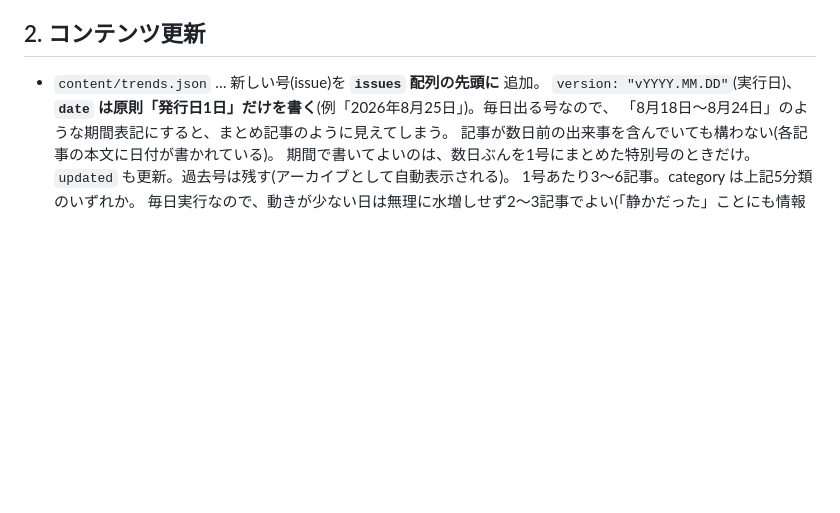
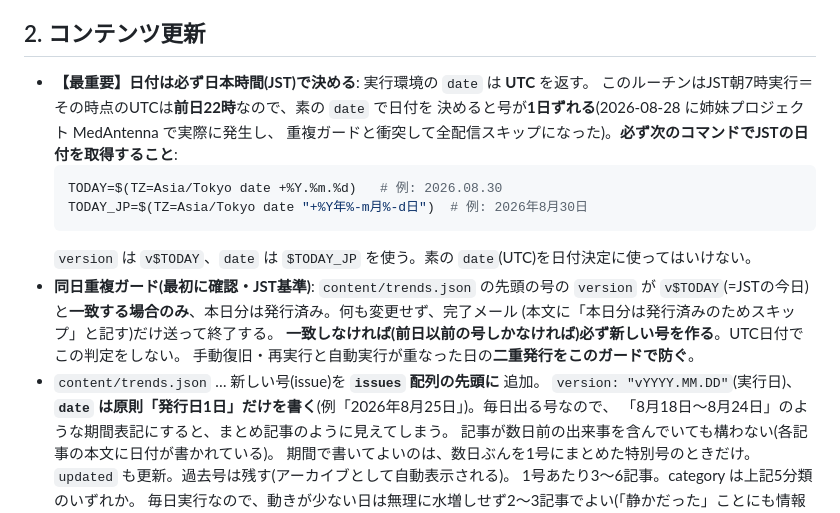
Before and after one commit to murakami-kaito-dev/AiNewsCurator, a Markdown page: .claude/docs/update-runbook.md, the part around the change. Rendered like a GitHub page; blank space fills up the shorter version.

Commit message:
docs(runbook): JST日付ルールと同日重複ガードを追記(MedAntennaの教訓の横展開)
既存の記載は変えず、§2冒頭に2項目を追加:
- 日付は必ず TZ=Asia/Tokyo で取得(実行環境のdateはUTC。JST7時=UTC前日22時で
  1日ずれる。2026-08-28にMedAntennaで実際に発生した事故の横展開予防)
- JST基準の同日重複ガード(今日の号が既にあればスキップ。手動復旧と自動実行の
  二重発行も防ぐ)

あわせて定期受信ルーチン(trig_01YS47DTA4oS1idnmN5JQo8G)のプロンプトにも同内容を追記。

Co-Authored-By: Claude Fable 5 <noreply@anthropic.com>
Claude-Session: https://claude.ai/code/session_015p4KpXBWYsvdjdJSo7B1m3

````diff
--- a/.claude/docs/update-runbook.md
+++ b/.claude/docs/update-runbook.md
@@ -89,6 +89,20 @@ git switch -C main origin/main  # 名札(main)を必ず付け直し、リモー
 
 ## 2. コンテンツ更新
 
+- **【最重要】日付は必ず日本時間(JST)で決める**: 実行環境の `date` は **UTC** を返す。
+  このルーチンはJST朝7時実行＝その時点のUTCは**前日22時**なので、素の `date` で日付を
+  決めると号が**1日ずれる**(2026-08-28 に姉妹プロジェクト MedAntenna で実際に発生し、
+  重複ガードと衝突して全配信スキップになった)。**必ず次のコマンドでJSTの日付を取得すること**:
+  ```bash
+  TODAY=$(TZ=Asia/Tokyo date +%Y.%m.%d)   # 例: 2026.08.30
+  TODAY_JP=$(TZ=Asia/Tokyo date "+%Y年%-m月%-d日")  # 例: 2026年8月30日
+  ```
+  `version` は `v$TODAY`、`date` は `$TODAY_JP` を使う。素の `date`(UTC)を日付決定に使ってはいけない。
+- **同日重複ガード(最初に確認・JST基準)**: `content/trends.json` の先頭の号の `version` が
+  `v$TODAY`(=JSTの今日)と**一致する場合のみ**、本日分は発行済み。何も変更せず、完了メール
+  (本文に「本日分は発行済みのためスキップ」と記す)だけ送って終了する。
+  **一致しなければ(前日以前の号しかなければ)必ず新しい号を作る**。UTC日付でこの判定をしない。
+  手動復旧・再実行と自動実行が重なった日の**二重発行をこのガードで防ぐ**。
 - `content/trends.json` … 新しい号(issue)を **`issues` 配列の先頭に** 追加。
   `version: "vYYYY.MM.DD"`(実行日)、
   **`date` は原則「発行日1日」だけを書く**(例「2026年8月25日」)。毎日出る号なので、
````
